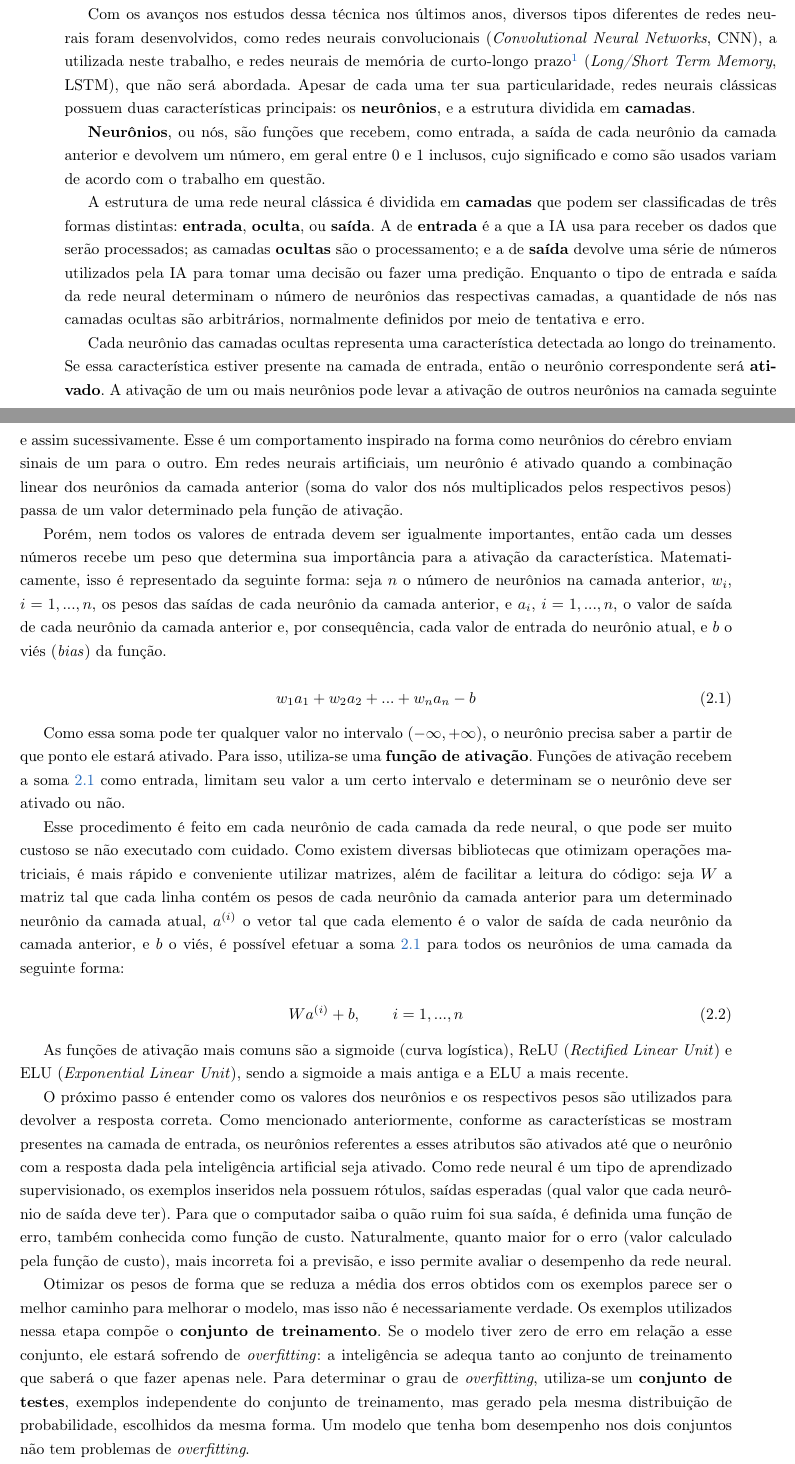
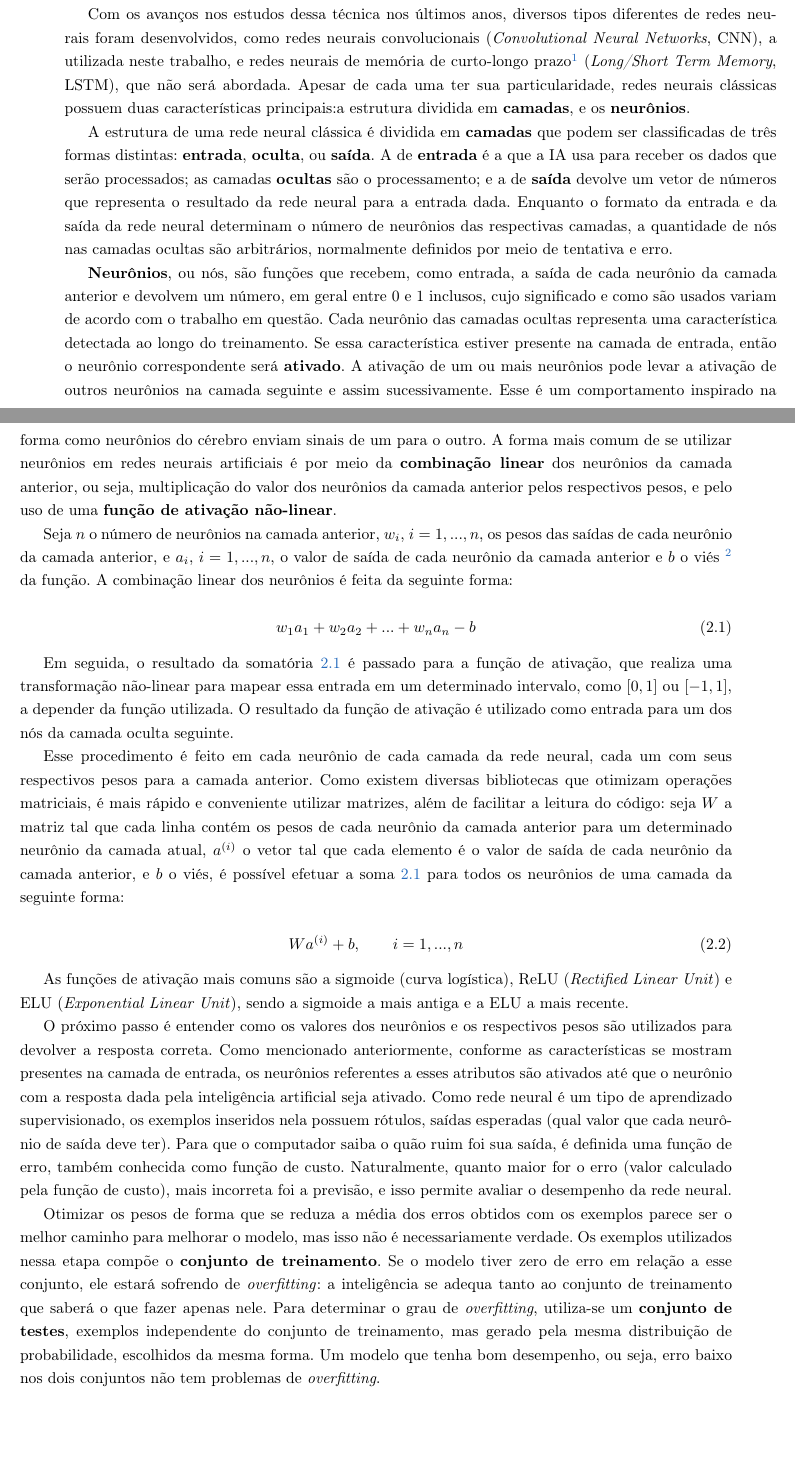
Before and after one commit to vitorkei/monografia, a LaTeX document (tex/texto.tex, which reads tex/chapters/fundamentos.tex): two parts of pages 13 and 14 of 33, joined at a grey line, cut so that both start at the same text, the shorter picture padded with empty space. Compiled offline with pdfLaTeX.

Commit message:
atualização da revisão da monografia

```diff
--- a/tex/chapters/fundamentos.tex
+++ b/tex/chapters/fundamentos.tex
@@ -58,40 +58,44 @@ Dado que aprendem com exemplos, similar a pessoas, é considerada uma técnica d
 Elas são muito utilizadas como aproximadoras de funções desconhecidas, que não são facilmente modeláveis matematicamente.
 
 Com os avanços nos estudos dessa técnica nos últimos anos, diversos tipos diferentes de redes neurais foram desenvolvidos, como redes neurais convolucionais (\textit{Convolutional Neural Networks}, CNN), a utilizada neste trabalho, e redes neurais de memória de curto-longo prazo\footnote{Tradução livre feita pelo autor} (\textit{Long/Short Term Memory}, LSTM), que não será abordada.
-Apesar de cada uma ter sua particularidade, redes neurais clássicas possuem duas características principais: os \textbf{neurônios}, e a estrutura dividida em \textbf{camadas}.
+Apesar de cada uma ter sua particularidade, redes neurais clássicas possuem duas características principais:a estrutura dividida em \textbf{camadas}, e os \textbf{neurônios}.
 %Existem redes que não são consideradas clássicas pela falta de estrutura em camadas, como Redes de Hopfield (\textit{Hopfield Network}) e Máquinas de Boltzmann (\textit{Boltzmann Machine}), que não serão discutidas neste trabalho.
-
-\textbf{Neurônios}, ou nós, são funções que recebem, como entrada, a saída de cada neurônio da camada anterior e devolvem um número, em geral entre 0 e 1 inclusos, cujo significado e como são usados variam de acordo com o trabalho em questão.
-%A maneira mais comum de se trabalhar com eles é fazendo a combinação linear dos valores dos neurônios de uma camada e, ao passar por uma função de ativação não-linear, determinar quais neurônios da camada seguinte serão ativados.
 
 A estrutura de uma rede neural clássica é dividida em \textbf{camadas} que podem ser classificadas de três formas distintas: \textbf{entrada}, \textbf{oculta}, ou \textbf{saída}.
 A de \textbf{entrada} é a que a IA usa para receber os dados que serão processados;
 as camadas \textbf{ocultas} são o processamento;
-e a de \textbf{saída} devolve uma série de números utilizados pela IA para tomar uma decisão ou fazer uma predição.
+e a de \textbf{saída} devolve um vetor de números que representa o resultado da rede neural para a entrada dada.
 %Pode-se dizer que uma rede neural é um aproximador de uma função que mapeia entrada e saída.
-%Pode-se dizer que uma rede neural é um aproximador de uma função
-Enquanto o tipo de entrada e saída da rede neural determinam o número de neurônios das respectivas camadas, a quantidade de nós nas camadas ocultas são arbitrários, normalmente definidos por meio de tentativa e erro.
-%Enquanto o número de neurônios na entrada e na saída são definidos pelo trabalho em questão, o de camadas ocultas e de neurônios em cada uma delas são arbitrários, sendo normalmente definidos por meio de tentativa e erro.
+Enquanto o formato da entrada e da saída da rede neural determinam o número de neurônios das respectivas camadas, a quantidade de nós nas camadas ocultas são arbitrários, normalmente definidos por meio de tentativa e erro.
 
+\textbf{Neurônios}, ou nós, são funções que recebem, como entrada, a saída de cada neurônio da camada anterior e devolvem um número, em geral entre 0 e 1 inclusos, cujo significado e como são usados variam de acordo com o trabalho em questão.
+%A maneira mais comum de se trabalhar com eles é fazendo a combinação linear dos valores dos neurônios de uma camada e, ao passar por uma função de ativação não-linear, determinar quais neurônios da camada seguinte serão ativados.
 Cada neurônio das camadas ocultas representa uma característica detectada ao longo do treinamento.
 Se essa característica estiver presente na camada de entrada, então o neurônio correspondente será \textbf{ativado}.
-A ativação de um ou mais neurônios pode levar a ativação de outros neurônios na camada seguinte e assim sucessivamente. Esse é um comportamento inspirado na forma como neurônios do cérebro enviam sinais de um para o outro.
-Em redes neurais artificiais, um neurônio é ativado quando a combinação linear dos neurônios da camada anterior (soma do valor dos nós multiplicados pelos respectivos pesos) passa de um valor determinado pela função de ativação.
+A ativação de um ou mais neurônios pode levar a ativação de outros neurônios na camada seguinte e assim sucessivamente.
+Esse é um comportamento inspirado na forma como neurônios do cérebro enviam sinais de um para o outro.
+A forma mais comum de se utilizar neurônios em redes neurais artificiais é por meio da \textbf{combinação linear} dos neurônios da camada anterior, ou seja, multiplicação do valor dos neurônios da camada anterior pelos respectivos pesos, e pelo uso de uma \textbf{função de ativação não-linear}.
+%Em redes neurais artificiais, um neurônio é ativado quando a combinação linear dos neurônios da camada anterior (soma do valor dos nós multiplicados pelos respectivos pesos) passa de um valor determinado pela função de ativação.
+%Porém, nem todos os valores de entrada devem ser igualmente importantes, então cada um desses números recebe um peso que determina sua importância para a ativação da característica.
+%Matematicamente, isso é representado da seguinte forma:
 
-Porém, nem todos os valores de entrada devem ser igualmente importantes, então cada um desses números recebe um peso que determina sua importância para a ativação da característica.
-Matematicamente, isso é representado da seguinte forma:
-seja $n$ o número de neurônios na camada anterior, $w_{i}$, $i = 1, ..., n$, os pesos das saídas de cada neurônio da camada anterior, e $a_{i}$, $i = 1, ..., n$, o valor de saída de cada neurônio da camada anterior e, por consequência, cada valor de entrada do neurônio atual, e $b$ o viés (\textit{bias}) da função.
+Seja $n$ o número de neurônios na camada anterior, $w_{i}$, $i = 1, ..., n$, os pesos das saídas de cada neurônio da camada anterior, e $a_{i}$, $i = 1, ..., n$, o valor de saída de cada neurônio da camada anterior
+%e, por consequência, cada valor de entrada do neurônio atual,
+e $b$ o viés \footnote{\textit{bias}, em inglês} da função.
+A combinação linear dos neurônios é feita da seguinte forma:
 
 \begin{equation} \label{eq:nn01}
 w_{1}a_{1} + w_{2}a_{2} + ... + w_{n}a_{n} - b
 \end{equation}
 
-Como essa soma pode ter qualquer valor no intervalo $(-\infty, +\infty)$, o neurônio precisa saber a partir de que ponto ele estará ativado.
-Para isso, utiliza-se uma \textbf{função de ativação}.
-Funções de ativação recebem a soma \ref{eq:nn01} como entrada, limitam seu valor a um certo intervalo
-e determinam se o neurônio deve ser ativado ou não.
+Em seguida, o resultado da somatória \ref{eq:nn01} é passado para a função de ativação, que realiza uma transformação não-linear para mapear essa entrada em um determinado intervalo, como $[0, 1]$ ou $[-1, 1]$, a depender da função utilizada.
+O resultado da função de ativação é utilizado como entrada para um dos nós da camada oculta seguinte.
+%Como essa soma pode ter qualquer valor no intervalo $(-\infty, +\infty)$, o neurônio precisa saber a partir de que ponto ele estará ativado.
+%Para isso, utiliza-se uma \textbf{função de ativação}.
+%Funções de ativação recebem a soma \ref{eq:nn01} como entrada, limitam seu valor a um certo intervalo
+%e determinam se o neurônio deve ser ativado ou não.
 
-Esse procedimento é feito em cada neurônio de cada camada da rede neural, o que pode ser muito custoso se não executado com cuidado.
+Esse procedimento é feito em cada neurônio de cada camada da rede neural, cada um com seus respectivos pesos para a camada anterior.
 Como existem diversas bibliotecas que otimizam operações matriciais, é mais rápido e conveniente utilizar matrizes, além de facilitar a leitura do código:
 seja $W$ a matriz tal que cada linha contém os pesos de cada neurônio da camada anterior para um determinado neurônio da camada atual, $a^{(i)}$ o vetor tal que cada elemento é o valor de saída de cada neurônio da camada anterior, e $b$ o viés, é possível efetuar a soma \ref{eq:nn01} para todos os neurônios de uma camada da seguinte forma:
 
@@ -113,7 +117,7 @@ Otimizar os pesos de forma que se reduza a média dos erros obtidos com os exemp
 Os exemplos utilizados nessa etapa compõe o \textbf{conjunto de treinamento}.
 Se o modelo tiver zero de erro em relação a esse conjunto, ele estará sofrendo de \textit{overfitting}: a inteligência se adequa tanto ao conjunto de treinamento que saberá o que fazer apenas nele.
 Para determinar o grau de \textit{overfitting}, utiliza-se um \textbf{conjunto de testes}, exemplos independente do conjunto de treinamento, mas gerado pela mesma distribuição de probabilidade, escolhidos da mesma forma.
-Um modelo que tenha bom desempenho nos dois conjuntos não tem problemas de \textit{overfitting}.
+Um modelo que tenha bom desempenho, ou seja, erro baixo nos dois conjuntos não tem problemas de \textit{overfitting}.
 %O mais desejável é minimizar o erro sobre todas as entradas possíveis ou, no mínimo, as esperadas em cenários reais, e o conjunto de treinamento dificilmente conseguirá abranger todos eles.
 
 De forma resumida, uma rede neural clássica aprende recebendo uma série de números como entrada (exemplo) e devolve uma saída;
```
Also changed, not shown: tex/bibliografia.bib (+8 -0 lines), tex/texto.bbl, tex/texto.pdf, tex/chapters/fundamentos.tex (20 more changed lines), 4 other files.
